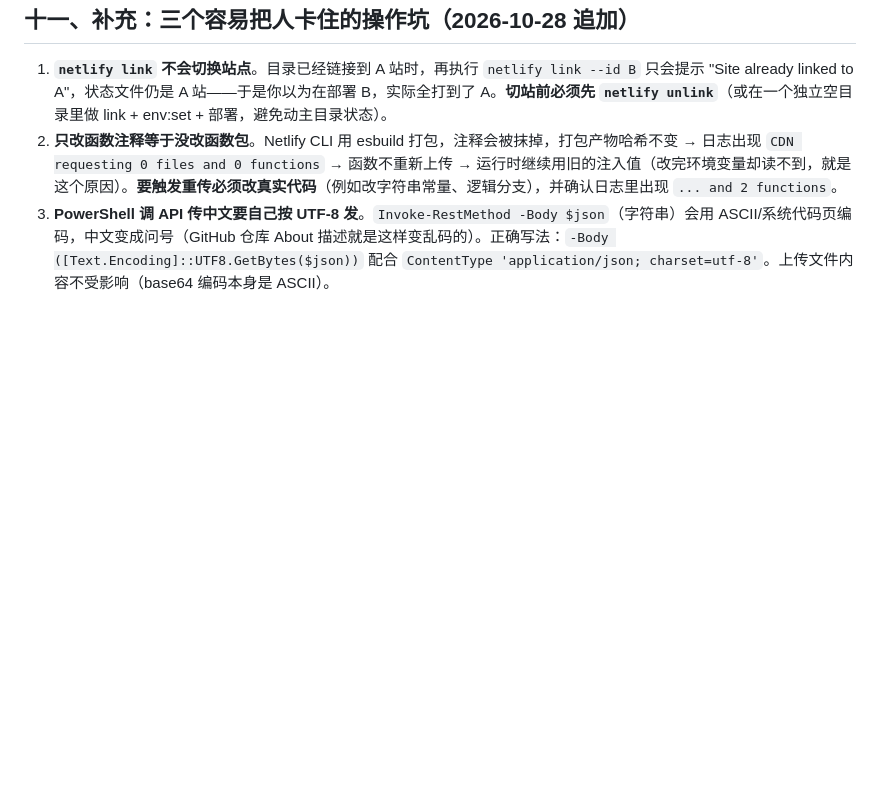
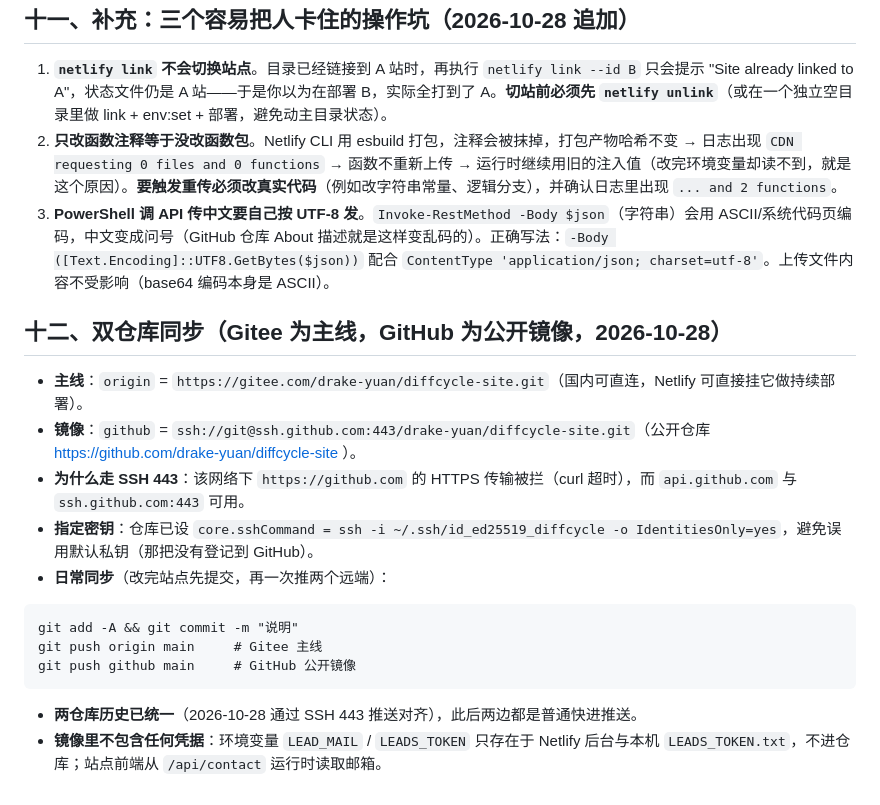
Before and after one commit to drake-yuan/diffcycle-site, a Markdown page: 部署与运维.md, the part around the change. Drawn GitHub-style; blank space fills up the shorter version.

Commit message:
手册补充：Gitee 主线 + GitHub 公开镜像的双仓库同步流程

````diff
--- a/部署与运维.md
+++ b/部署与运维.md
@@ -128,3 +128,19 @@ D:\Startup\DiffStage\netlify-cli\node_modules\.bin\netlify.cmd deploy --dir=site
 1. **`netlify link` 不会切换站点**。目录已经链接到 A 站时，再执行 `netlify link --id B` 只会提示 "Site already linked to A"，状态文件仍是 A 站——于是你以为在部署 B，实际全打到了 A。**切站前必须先 `netlify unlink`**（或在一个独立空目录里做 link + env:set + 部署，避免动主目录状态）。
 2. **只改函数注释等于没改函数包**。Netlify CLI 用 esbuild 打包，注释会被抹掉，打包产物哈希不变 → 日志出现 `CDN requesting 0 files and 0 functions` → 函数不重新上传 → 运行时继续用旧的注入值（改完环境变量却读不到，就是这个原因）。**要触发重传必须改真实代码**（例如改字符串常量、逻辑分支），并确认日志里出现 `... and 2 functions`。
 3. **PowerShell 调 API 传中文要自己按 UTF-8 发**。`Invoke-RestMethod -Body $json`（字符串）会用 ASCII/系统代码页编码，中文变成问号（GitHub 仓库 About 描述就是这样变乱码的）。正确写法：`-Body ([Text.Encoding]::UTF8.GetBytes($json))` 配合 `ContentType 'application/json; charset=utf-8'`。上传文件内容不受影响（base64 编码本身是 ASCII）。
+## 十二、双仓库同步（Gitee 为主线，GitHub 为公开镜像，2026-10-28）
+
+- **主线**：`origin` = `https://gitee.com/drake-yuan/diffcycle-site.git`（国内可直连，Netlify 可直接挂它做持续部署）。
+- **镜像**：`github` = `ssh://git@ssh.github.com:443/drake-yuan/diffcycle-site.git`（公开仓库 https://github.com/drake-yuan/diffcycle-site ）。
+- **为什么走 SSH 443**：该网络下 `https://github.com` 的 HTTPS 传输被拦（curl 超时），而 `api.github.com` 与 `ssh.github.com:443` 可用。
+- **指定密钥**：仓库已设 `core.sshCommand = ssh -i ~/.ssh/id_ed25519_diffcycle -o IdentitiesOnly=yes`，避免误用默认私钥（那把没有登记到 GitHub）。
+- **日常同步**（改完站点先提交，再一次推两个远端）：
+
+```
+git add -A && git commit -m "说明"
+git push origin main     # Gitee 主线
+git push github main     # GitHub 公开镜像
+```
+
+- **两仓库历史已统一**（2026-10-28 通过 SSH 443 推送对齐），此后两边都是普通快进推送。
+- **镜像里不包含任何凭据**：环境变量 `LEAD_MAIL` / `LEADS_TOKEN` 只存在于 Netlify 后台与本机 `LEADS_TOKEN.txt`，不进仓库；站点前端从 `/api/contact` 运行时读取邮箱。
````
